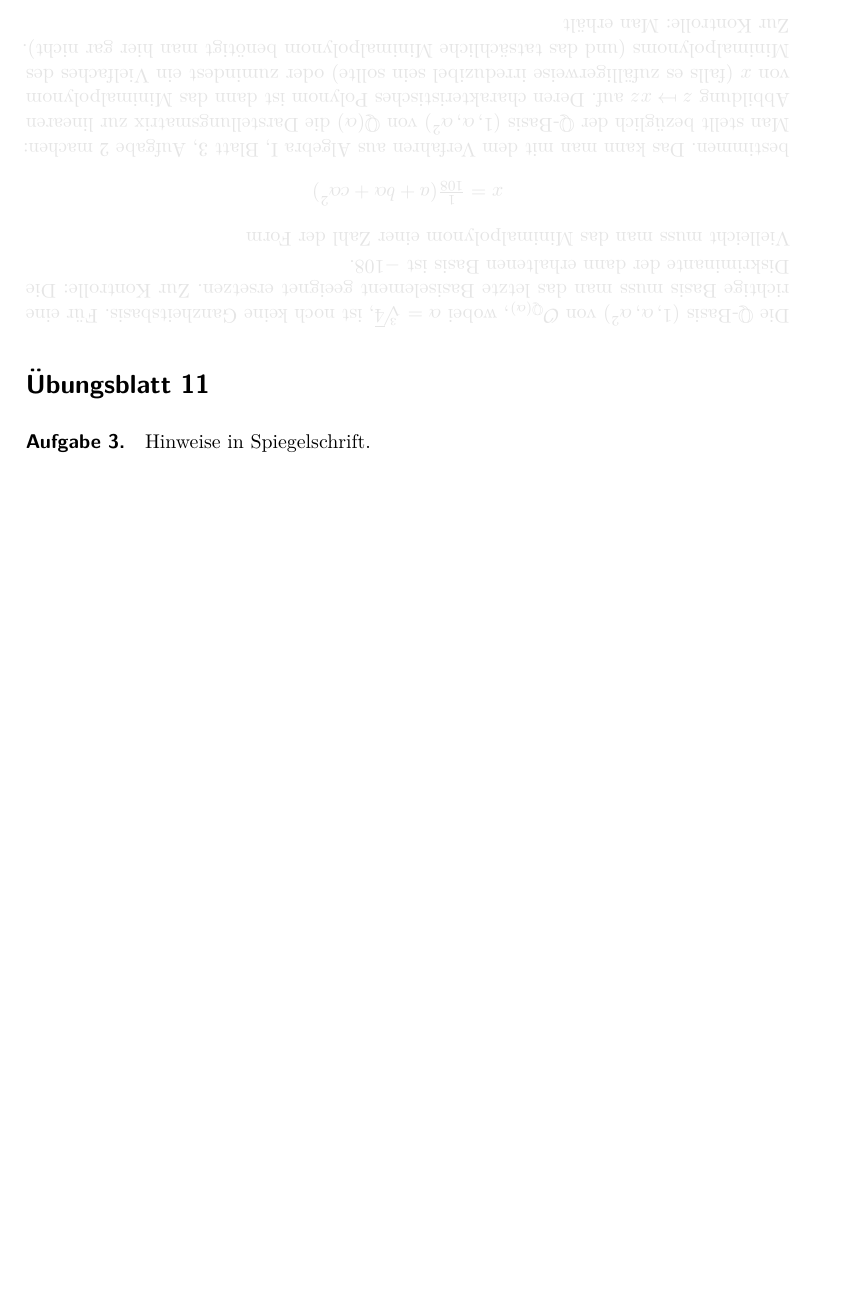
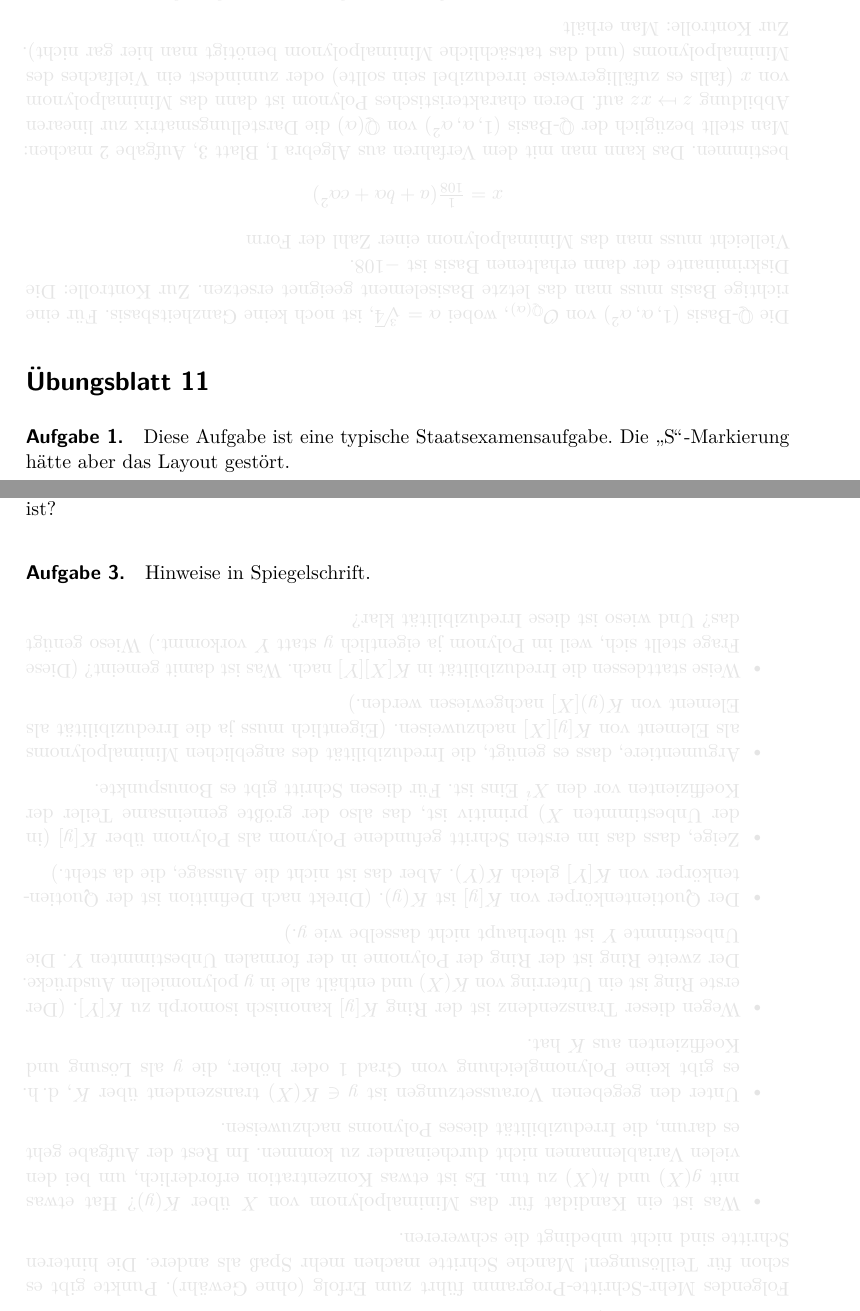
Before and after one commit to iblech/algebra, a LaTeX document (alg2/hinweise.tex): part of page 9 of 10 before the commit and two parts of pages 9 and 10 of 10 after it, the two joined at a grey line, cut so that both start at the same text, the shorter picture padded with empty space. Compiled offline with pdfLaTeX.

Commit message:
Hinweise zu Blatt 11 (und zusätzliche, klassisch triviale, Voraussetzung).

```diff
--- a/alg2/hinweise.tex
+++ b/alg2/hinweise.tex
@@ -612,14 +612,46 @@ ist~$-108$.}
 
 \section*{Übungsblatt 11}
 
+\paragraph{Aufgabe 1.} Diese Aufgabe ist eine typische Staatsexamensaufgabe.
+Die "`S"'-Markierung hätte aber das Layout gestört.
+
+\paragraph{Aufgabe 2.} Gibt es Polynome, die keine Nullstellen besitzen, und
+trotzdem reduzibel ist?
+
 \paragraph{Aufgabe 3.} Hinweise in Spiegelschrift.
 
-%\hint{%
-%Zu Teilaufgabe b): Vielleicht hilft euch PrimitiIrgendwann muss man zeigen, dass das Polynom~$g(X) - h(X) Y$
-%als Element aus~$K(Y)[X]$ irreduzibel ist. Dazu kann man zunächst zeigen, dass
-%das Polynom primitiv ist, dass also der größte gemeinsame Teiler seiner
-%}
-%
+\hint{%
+Folgendes Mehr-Schritte-Programm führt zum Erfolg (ohne Gewähr). Punkte gibt
+es schon für Teillösungen! Manche Schritte machen mehr Spaß als andere. Die
+hinteren Schritte sind nicht unbedingt die schwereren.
+\begin{itemize}
+\item Was ist ein Kandidat für das Minimalpolynom von~$X$ über~$K(y)$? Hat
+etwas mit~$g(X)$ und~$h(X)$ zu tun. Es ist etwas Konzentration erforderlich, um
+bei den vielen Variablennamen nicht durcheinander zu kommen. Im Rest der
+Aufgabe geht es darum, die Irreduzibilität dieses Polynoms nachzuweisen.
+\item Unter den gegebenen Voraussetzungen ist~$y \in K(X)$ transzendent
+über~$K$, d.\,h. es gibt keine Polynomgleichung vom Grad~$1$ oder höher,
+die~$y$ als Lösung und Koeffizienten aus~$K$ hat.
+\item Wegen dieser Transzendenz ist der Ring~$K[y]$ kanonisch isomorph
+zu~$K[Y]$. (Der erste Ring ist ein Unterring von~$K(X)$ und enthält alle in~$y$
+polynomiellen Ausdrücke. Der zweite Ring ist der Ring der Polynome in der
+formalen Unbestimmten~$Y$. Die Unbestimmte~$Y$ ist überhaupt nicht dasselbe wie~$y$.)
+\item Der Quotientenkörper von~$K[y]$ ist~$K(y)$. (Direkt nach Definition ist
+der Quotientenkörper von~$K[Y]$ gleich~$K(Y)$. Aber das ist nicht die Aussage,
+die da steht.)
+\item Zeige, dass das im ersten Schritt gefundene Polynom als Polynom
+über~$K[y]$ (in der Unbestimmten~$X$) primitiv ist, das also der größte
+gemeinsame Teiler der Koeffizienten vor den~$X^i$ Eins ist. Für diesen Schritt
+gibt es Bonuspunkte.
+\item Argumentiere, dass es genügt, die Irreduzibilität des angeblichen
+Minimalpolynoms als Element von~$K[y][X]$ nachzuweisen. (Eigentlich muss ja die
+Irreduzibilität als Element von~$K(y)[X]$ nachgewiesen werden.)
+\item Weise stattdessen die Irreduzibilität in~$K[X][Y]$ nach. Was ist damit
+gemeint? (Diese Frage stellt sich, weil im Polynom ja eigentlich~$y$ statt~$Y$
+vorkommt.) Wieso genügt das? Und wieso ist diese Irreduzibilität klar?
+\end{itemize}
+}
+
 \hint{%
 Zu Teilaufgabe a): Mit~$K(X)$ ist der Körper der rationalen Funktionen in einer
 Unbestimmten~$X$ über~$K$ gemeint. Seine Elemente sind Brüche, wobei Zähler und
```
Also changed, not shown: alg2/uebung11.tex (+3 -3 lines), alg2/hinweise.pdf, alg2/uebung11.pdf.
